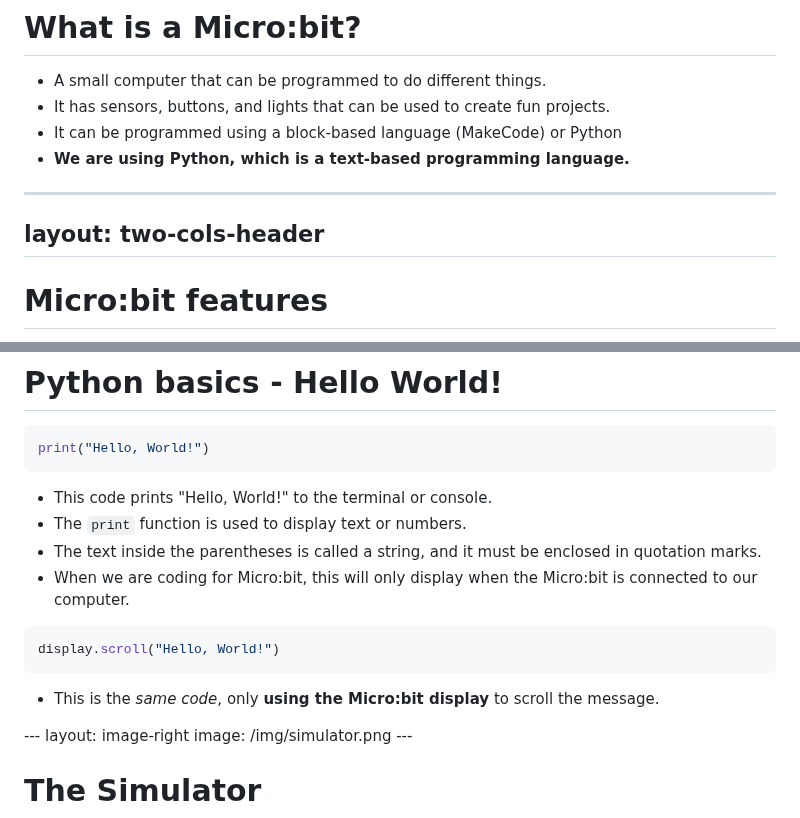
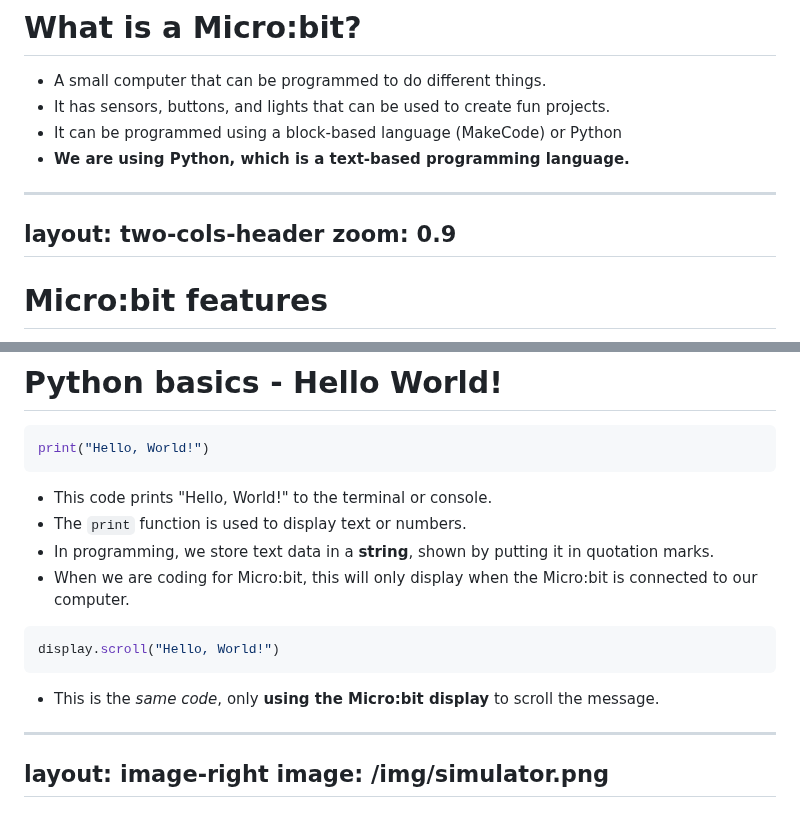
Before and after one commit to mrmatho/7dt-slides, a Markdown page: pages/programming-microbit.md, 2 parts joined by grey strips. Drawn GitHub-style.

Commit message:
Update: simplifying first few micro:bit programming slides

```diff
--- a/pages/programming-microbit.md
+++ b/pages/programming-microbit.md
@@ -22,6 +22,7 @@ layout: center
 
 ---
 layout: two-cols-header
+zoom: 0.9
 ---
 
 # Micro:bit features
@@ -66,7 +67,7 @@ print("Hello, World!")
 
 - This code prints "Hello, World!" to the terminal or console.
 - The `print` function is used to display text or numbers.
-- The text inside the parentheses is called a string, and it must be enclosed in quotation marks.
+- In programming, we store text data in a **string**, shown by putting it in quotation marks.
 - When we are coding for Micro:bit, this will only display when the Micro:bit is connected to our computer.
 
 <v-click>
@@ -78,6 +79,7 @@ display.scroll("Hello, World!")
 - This is the *same code*, only **using the Micro:bit display** to scroll the message.
 
 </v-click>
+
 ---
 layout: image-right
 image: /img/simulator.png
```
